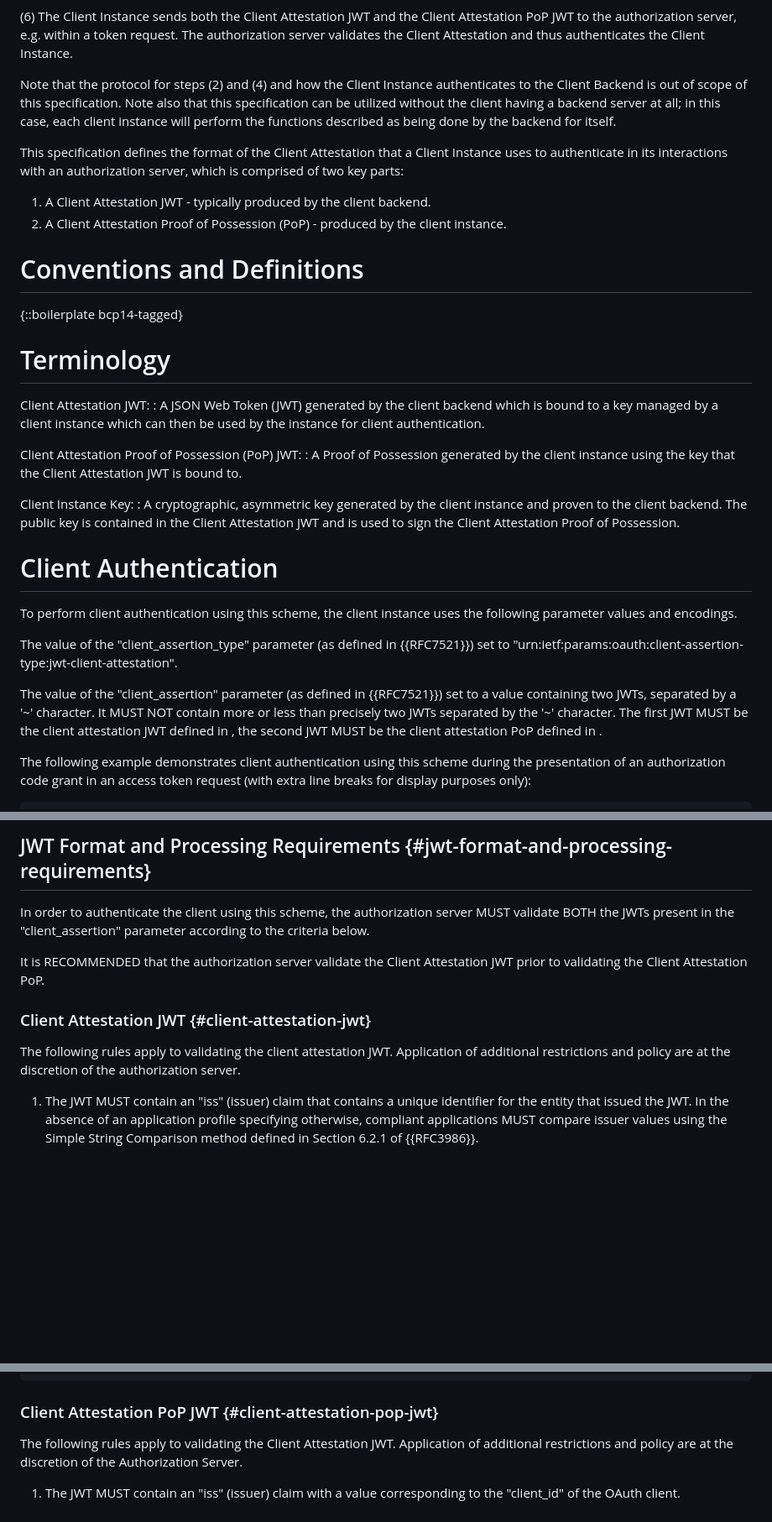
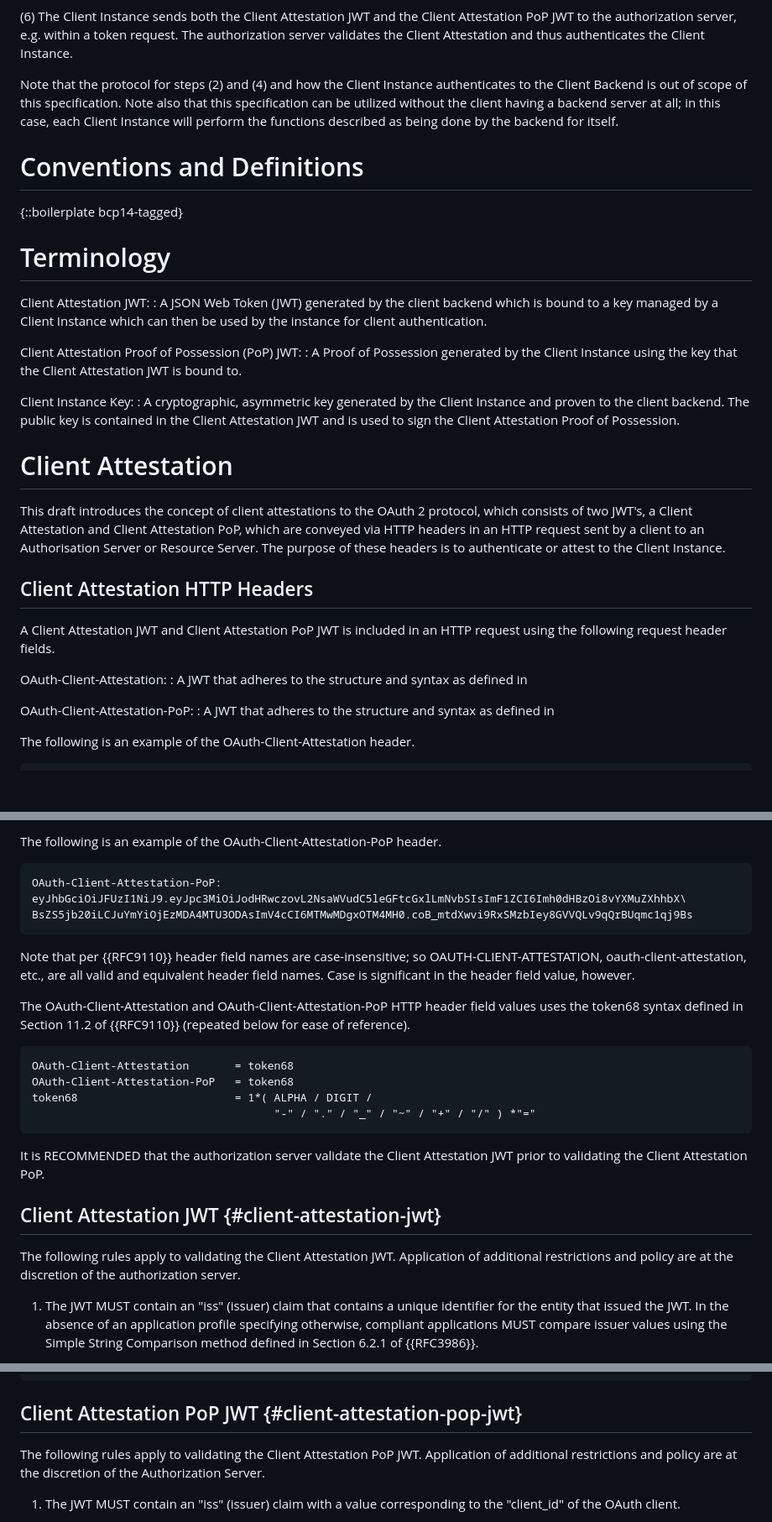
Before and after one commit to oauth-wg/draft-ietf-oauth-attestation-based-client-auth, a Markdown page: draft-ietf-oauth-attestation-based-client-auth.md, 3 parts joined by grey strips. Shown at 84% size. Rendered like a GitHub page; blank space fills up the shorter version.

Commit message:
feat: initial proposal to use http headers

```diff
--- a/draft-ietf-oauth-attestation-based-client-auth.md
+++ b/draft-ietf-oauth-attestation-based-client-auth.md
@@ -89,12 +87,7 @@ The following steps describe this OAuth flow:
 
 (6) The Client Instance sends both the Client Attestation JWT and the Client Attestation PoP JWT to the authorization server, e.g. within a token request. The authorization server validates the Client Attestation and thus authenticates the Client Instance.
 
-Note that the protocol for steps (2) and (4) and how the Client Instance authenticates to the Client Backend is out of scope of this specification.  Note also that this specification can be utilized without the client having a backend server at all; in this case, each client instance will perform the functions described as being done by the backend for itself.
-
-This specification defines the format of the Client Attestation that a Client Instance uses to authenticate in its interactions with an authorization server, which is comprised of two key parts:
-
-1. A Client Attestation JWT - typically produced by the client backend.
-2. A Client Attestation Proof of Possession (PoP) - produced by the client instance.
+Note that the protocol for steps (2) and (4) and how the Client Instance authenticates to the Client Backend is out of scope of this specification.  Note also that this specification can be utilized without the client having a backend server at all; in this case, each Client Instance will perform the functions described as being done by the backend for itself.
 
 # Conventions and Definitions
 
@@ -103,22 +96,28 @@ This specification defines the format of the Client Attestation that a Client In
 # Terminology
 
 Client Attestation JWT:
-:  A JSON Web Token (JWT) generated by the client backend which is bound to a key managed by a client instance which can then be used by the instance for client authentication.
+:  A JSON Web Token (JWT) generated by the client backend which is bound to a key managed by a Client Instance which can then be used by the instance for client authentication.
 
 Client Attestation Proof of Possession (PoP) JWT:
-:  A Proof of Possession generated by the client instance using the key that the Client Attestation JWT is bound to.
+:  A Proof of Possession generated by the Client Instance using the key that the Client Attestation JWT is bound to.
 
 Client Instance Key:
-:  A cryptographic, asymmetric key generated by the client instance and proven to the client backend. The public key is contained in the Client Attestation JWT and is used to sign the Client Attestation Proof of Possession.
+:  A cryptographic, asymmetric key generated by the Client Instance and proven to the client backend. The public key is contained in the Client Attestation JWT and is used to sign the Client Attestation Proof of Possession.
 
-# Client Authentication
+# Client Attestation
 
-To perform client authentication using this scheme, the client instance uses the following parameter values and encodings.
+This draft introduces the concept of client attestations to the OAuth 2 protocol, which consists of two JWT's, a Client Attestation and Client Attestation PoP, which are conveyed via HTTP headers in an HTTP request sent by a client to an Authorisation Server or Resource Server. The purpose of these headers is to authenticate or attest to the Client Instance.
 
-The value of the "client_assertion_type" parameter (as defined in {{RFC7521}}) set to "urn:ietf:params:oauth:client-assertion-type:jwt-client-attestation".
+## Client Attestation HTTP Headers
 
-The value of the "client_assertion" parameter (as defined in {{RFC7521}}) set to a value containing two JWTs, separated by a '~' character. It MUST NOT contain more or less than precisely two JWTs separated by the '~' character. The first JWT MUST be the client attestation JWT defined in [](#client-attestation-jwt), the second JWT MUST be the client attestation PoP defined in [](#client-attestation-pop-jwt).
+A Client Attestation JWT and Client Attestation PoP JWT is included in an HTTP request using the following request header fields.
 
-The following example demonstrates client authentication using this scheme during the presentation of an authorization code grant in an access token request (with extra line breaks for display purposes only):
+OAuth-Client-Attestation:
+:  A JWT that adheres to the structure and syntax as defined in [](#client-attestation-jwt)
+
+OAuth-Client-Attestation-PoP:
+: A JWT that adheres to the structure and syntax as defined in [](#client-attestation-pop-jwt)
+
+The following is an example of the OAuth-Client-Attestation header.
 
 ~~~
@@ -138,14 +128,29 @@ iOiJSUzI1[...omitted for brevity...]
 ~~~
 
-## JWT Format and Processing Requirements {#jwt-format-and-processing-requirements}
+The following is an example of the OAuth-Client-Attestation-PoP header.
 
-In order to authenticate the client using this scheme, the authorization server MUST validate BOTH the JWTs present in the "client_assertion" parameter according to the criteria below.
+~~~
+OAuth-Client-Attestation-PoP: eyJhbGciOiJFUzI1NiJ9.eyJpc3MiOiJodHRwczovL2NsaWVudC5leGFtcGxlLmNvbSIsImF1ZCI6Imh0dHBzOi8vYXMuZXhhbX\
+BsZS5jb20iLCJuYmYiOjEzMDA4MTU3ODAsImV4cCI6MTMwMDgxOTM4MH0.coB_mtdXwvi9RxSMzbIey8GVVQLv9qQrBUqmc1qj9Bs
+~~~
+
+Note that per {{RFC9110}} header field names are case-insensitive; so OAUTH-CLIENT-ATTESTATION, oauth-client-attestation, etc., are all valid and equivalent
+header field names. Case is significant in the header field value, however.
+
+The OAuth-Client-Attestation and OAuth-Client-Attestation-PoP HTTP header field values uses the token68 syntax defined in Section 11.2 of {{RFC9110}} (repeated below for ease of reference).
+
+~~~
+OAuth-Client-Attestation       = token68
+OAuth-Client-Attestation-PoP   = token68
+token68                        = 1*( ALPHA / DIGIT /
+                                     "-" / "." / "_" / "~" / "+" / "/" ) *"="
+~~~
 
 It is RECOMMENDED that the authorization server validate the Client Attestation JWT prior to validating the Client Attestation PoP.
 
-### Client Attestation JWT {#client-attestation-jwt}
+## Client Attestation JWT {#client-attestation-jwt}
 
-The following rules apply to validating the client attestation JWT. Application of additional restrictions and policy are at the discretion of the authorization server.
+The following rules apply to validating the Client Attestation JWT. Application of additional restrictions and policy are at the discretion of the authorization server.
 
 1. The JWT MUST contain an "iss" (issuer) claim that contains a unique identifier for the entity that issued the JWT. In the absence of an application profile specifying otherwise, compliant applications MUST compare issuer values using the Simple String Comparison method defined in Section 6.2.1 of {{RFC3986}}.
 
@@ -190,9 +195,9 @@ The following example is the decoded header and payload of a JWT meeting the pro
 }
 ~~~
 
-### Client Attestation PoP JWT {#client-attestation-pop-jwt}
+## Client Attestation PoP JWT {#client-attestation-pop-jwt}
 
-The following rules apply to validating the Client Attestation JWT. Application of additional restrictions and policy are at the discretion of the Authorization Server.
+The following rules apply to validating the Client Attestation PoP JWT. Application of additional restrictions and policy are at the discretion of the Authorization Server.
 
 1. The JWT MUST contain an "iss" (issuer) claim with a value corresponding to the "client_id" of the OAuth client.
 
```
Also changed, not shown: other parts of draft-ietf-oauth-attestation-based-client-auth.md (+42 -31 lines).
